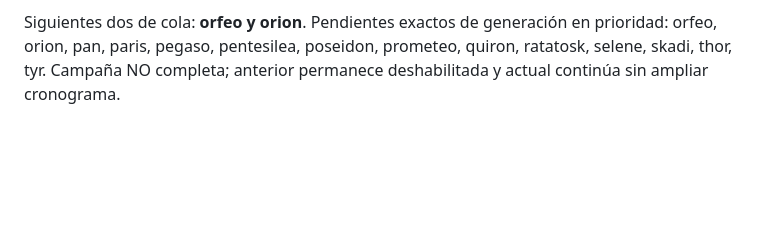
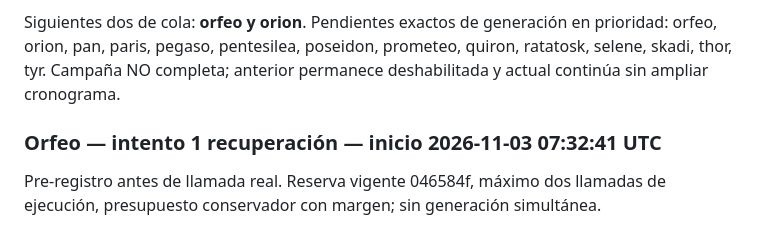
Before and after one commit to willyesposito/JuegoMitosFeli, a Markdown page: Documentacion/avance_imagenes_2026-11-02.md, the part around the change. Rendered like a GitHub page; blank space fills up the shorter version.

Commit message:
Registrar inicio de recuperación de Orfeo

```diff
--- a/Documentacion/avance_imagenes_2026-11-02.md
+++ b/Documentacion/avance_imagenes_2026-11-02.md
@@ -693,3 +693,8 @@ Pendientes publicadas exactas: atalanta, belerofonte, calisto, casiopea, cerbero
 Llamadas nuevas: **DOS**, secuenciales, una recuperación de bytes perdidos y una primera generación; sin reintentos adicionales/rechazos/429. Minotauro inicio 2026-11-03 02:31:26 UTC, resultado 02:31:59 UTC; Njörd inicio 02:33:39 UTC, resultado 02:34:12 UTC. Retener hasta 07:31:59 y 07:34:12 UTC respectivamente. **Cinco llamadas conservadoras actuales en ventana de cinco horas**: Medusa (hasta 03:30:37), Midas (hasta 03:33:48), Minotauro perdido (hasta 04:27:35), recuperación Minotauro y Njörd. Durante la ejecución se alcanzó como máximo seis, antes de salir Medea a 02:33:48. Ningún intento histórico se borra del consumo por perder sus bytes. No se conoce cuota real.
 
 Siguientes dos de cola: **orfeo y orion**. Pendientes exactos de generación en prioridad: orfeo, orion, pan, paris, pegaso, pentesilea, poseidon, prometeo, quiron, ratatosk, selene, skadi, thor, tyr. Campaña NO completa; anterior permanece deshabilitada y actual continúa sin ampliar cronograma.
+
+
+
+### Orfeo — intento 1 recuperación — inicio 2026-11-03 07:32:41 UTC
+Pre-registro antes de llamada real. Reserva vigente 046584f, máximo dos llamadas de ejecución, presupuesto conservador con margen; sin generación simultánea.
```
